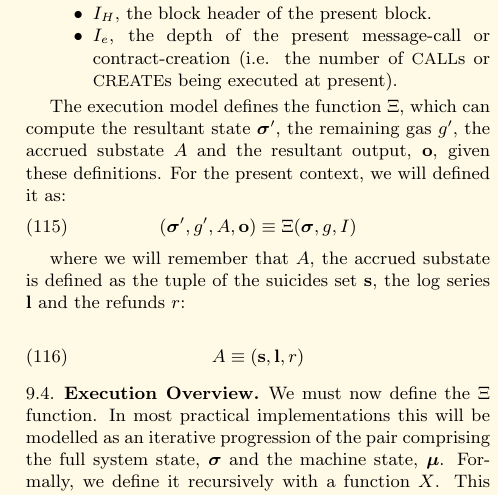
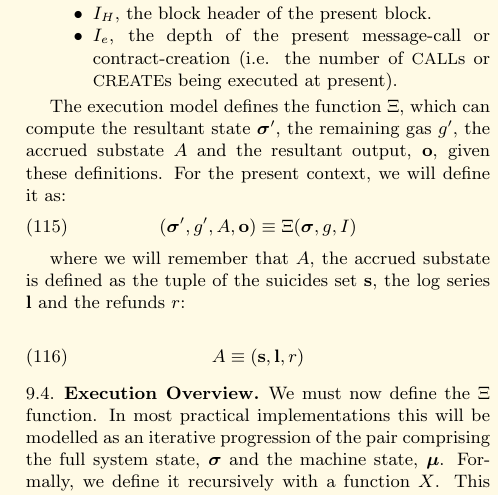
Before and after one commit to ethereum/yellowpaper, a LaTeX paper (Paper.tex): part of one column of page 11 of 33, cut so that both start at the same text. Compiled offline with pdfLaTeX; a LaTeX package or settings file that is missing is left out.

Commit message:
fix small grammatical typo

```diff
--- a/Paper.tex
+++ b/Paper.tex
@@ -817,7 +817,7 @@ In addition to the system state $\boldsymbol{\sigma}$, and the remaining gas for
 \item $I_e$, the depth of the present message-call or contract-creation (i.e. the number of {\small CALL}s or {\small CREATE}s being executed at present).
 \end{itemize}
 
-The execution model defines the function $\Xi$, which can compute the resultant state $\boldsymbol{\sigma}'$, the remaining gas $g'$, the accrued substate $A$ and the resultant output, $\mathbf{o}$, given these definitions. For the present context, we will defined it as:
+The execution model defines the function $\Xi$, which can compute the resultant state $\boldsymbol{\sigma}'$, the remaining gas $g'$, the accrued substate $A$ and the resultant output, $\mathbf{o}$, given these definitions. For the present context, we will define it as:
 \begin{equation}
 (\boldsymbol{\sigma}', g', A, \mathbf{o}) \equiv \Xi(\boldsymbol{\sigma}, g, I)
 \end{equation}
```
